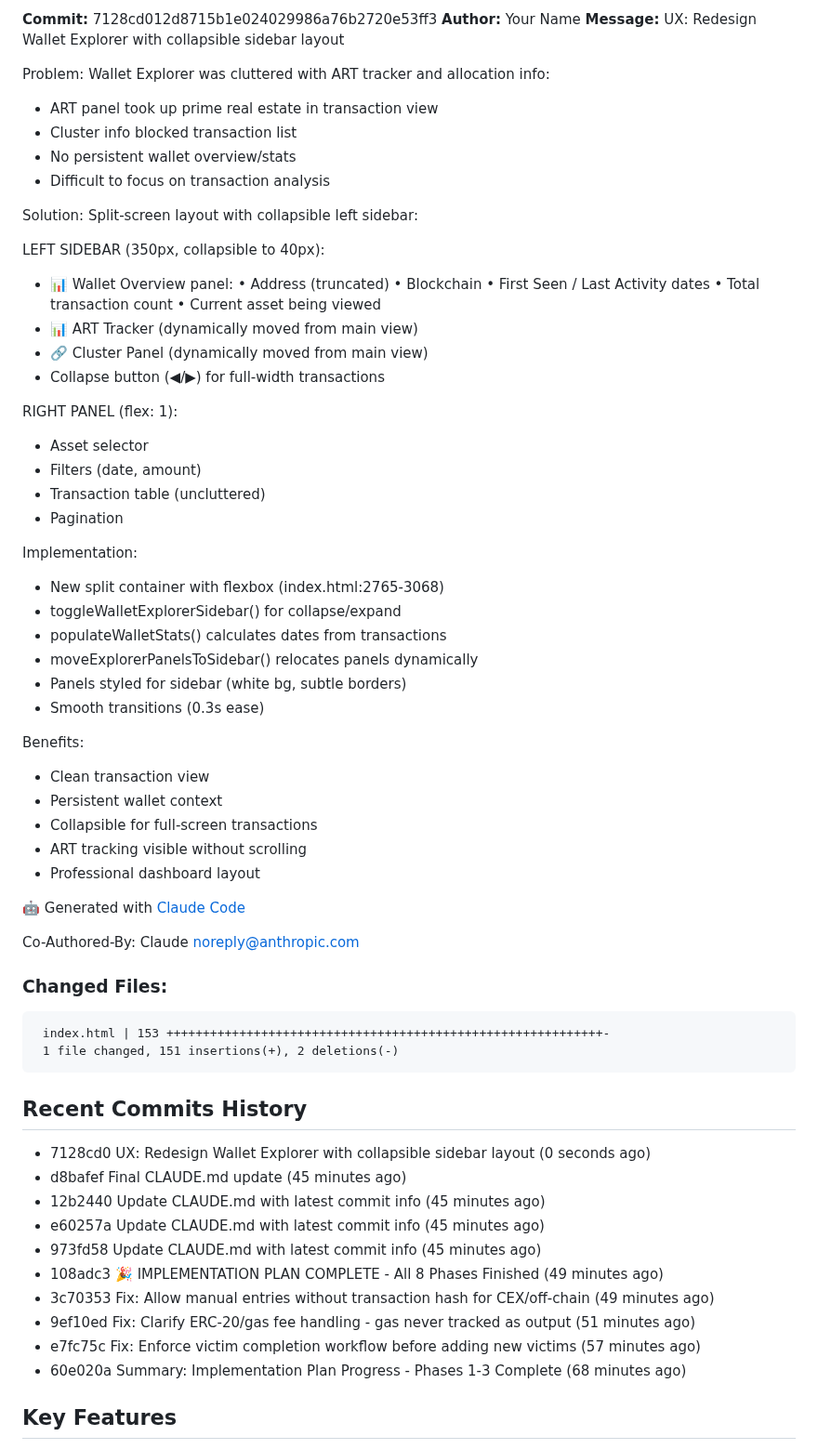
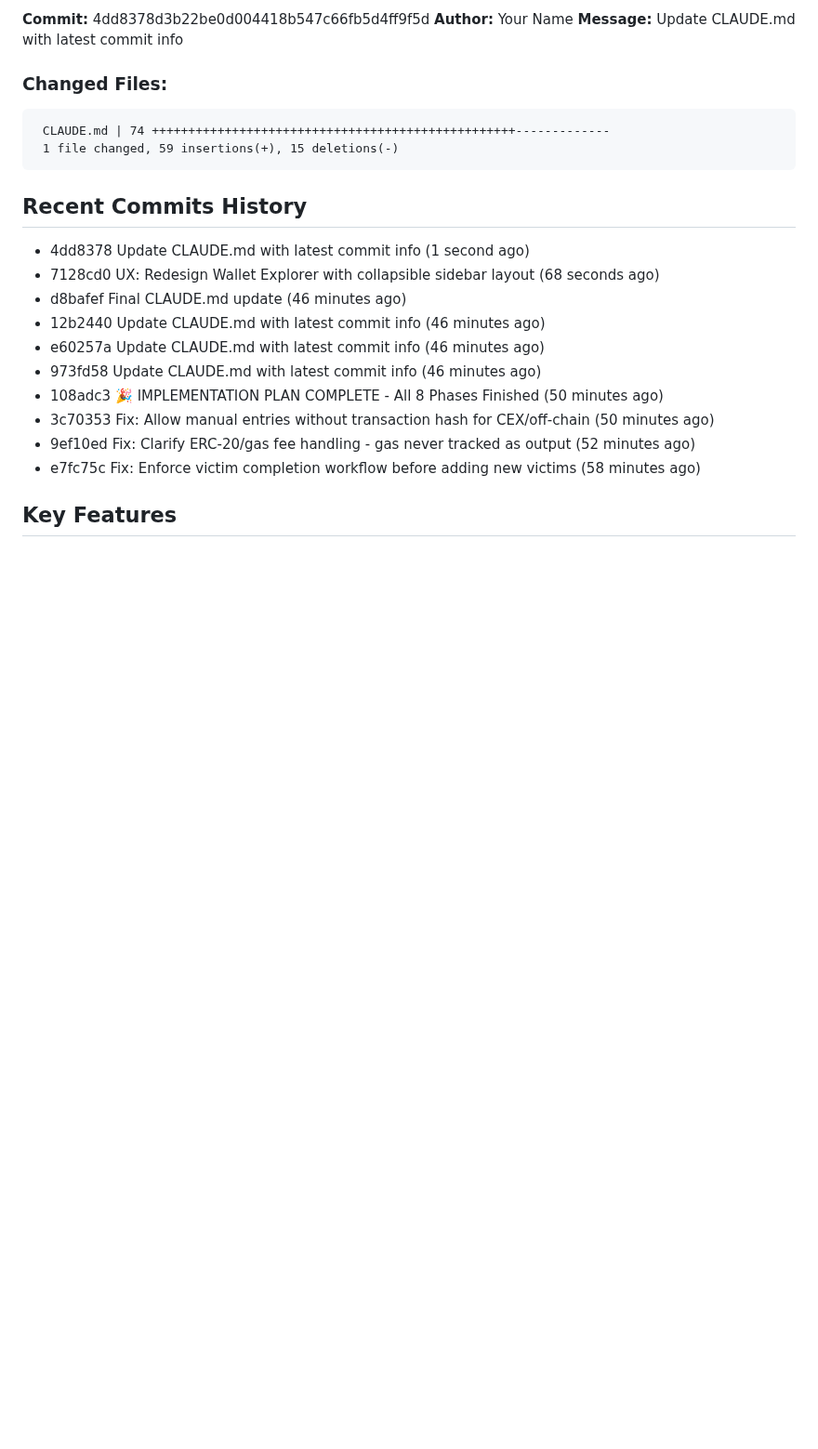
Before and after one commit to JGooseK41/batsTool, a Markdown page: CLAUDE.md, the part around one of its changes. Shown at 93% size. Rendered like a GitHub page; blank space fills up the shorter version.

Commit message:
Update CLAUDE.md with latest commit info

````diff
--- a/CLAUDE.md
+++ b/CLAUDE.md
@@ -7,70 +7,26 @@ B.A.T.S. (Block Audit Tracing Standard) is a blockchain investigation tool for t
 
-**Commit:** 7128cd012d8715b1e024029986a76b2720e53ff3
+**Commit:** 4dd8378d3b22be0d004418b547c66fb5d4ff9f5d
 **Author:** Your Name
-**Message:** UX: Redesign Wallet Explorer with collapsible sidebar layout
-
-Problem: Wallet Explorer was cluttered with ART tracker and allocation info:
-- ART panel took up prime real estate in transaction view
-- Cluster info blocked transaction list
-- No persistent wallet overview/stats
-- Difficult to focus on transaction analysis
-
-Solution: Split-screen layout with collapsible left sidebar:
-
-LEFT SIDEBAR (350px, collapsible to 40px):
-- 📊 Wallet Overview panel:
-  • Address (truncated)
-  • Blockchain
-  • First Seen / Last Activity dates
-  • Total transaction count
-  • Current asset being viewed
-- 📊 ART Tracker (dynamically moved from main view)
-- 🔗 Cluster Panel (dynamically moved from main view)
-- Collapse button (◀/▶) for full-width transactions
-
-RIGHT PANEL (flex: 1):
-- Asset selector
-- Filters (date, amount)
-- Transaction table (uncluttered)
-- Pagination
-
-Implementation:
-- New split container with flexbox (index.html:2765-3068)
-- toggleWalletExplorerSidebar() for collapse/expand
-- populateWalletStats() calculates dates from transactions
-- moveExplorerPanelsToSidebar() relocates panels dynamically
-- Panels styled for sidebar (white bg, subtle borders)
-- Smooth transitions (0.3s ease)
-
-Benefits:
-- Clean transaction view
-- Persistent wallet context
-- Collapsible for full-screen transactions
-- ART tracking visible without scrolling
-- Professional dashboard layout
-
-🤖 Generated with [Claude Code](https://claude.com/claude-code)
-
-Co-Authored-By: Claude <noreply@anthropic.com>
+**Message:** Update CLAUDE.md with latest commit info
 
 ### Changed Files:
 ```
- index.html | 153 ++++++++++++++++++++++++++++++++++++++++++++++++++++++++++++-
- 1 file changed, 151 insertions(+), 2 deletions(-)
+ CLAUDE.md | 74 ++++++++++++++++++++++++++++++++++++++++++++++++++-------------
+ 1 file changed, 59 insertions(+), 15 deletions(-)
 ```
 
 ## Recent Commits History
 
-- 7128cd0 UX: Redesign Wallet Explorer with collapsible sidebar layout (0 seconds ago)
-- d8bafef Final CLAUDE.md update (45 minutes ago)
-- 12b2440 Update CLAUDE.md with latest commit info (45 minutes ago)
-- e60257a Update CLAUDE.md with latest commit info (45 minutes ago)
-- 973fd58 Update CLAUDE.md with latest commit info (45 minutes ago)
-- 108adc3 🎉 IMPLEMENTATION PLAN COMPLETE - All 8 Phases Finished (49 minutes ago)
-- 3c70353 Fix: Allow manual entries without transaction hash for CEX/off-chain (49 minutes ago)
-- 9ef10ed Fix: Clarify ERC-20/gas fee handling - gas never tracked as output (51 minutes ago)
-- e7fc75c Fix: Enforce victim completion workflow before adding new victims (57 minutes ago)
-- 60e020a Summary: Implementation Plan Progress - Phases 1-3 Complete (68 minutes ago)
+- 4dd8378 Update CLAUDE.md with latest commit info (1 second ago)
+- 7128cd0 UX: Redesign Wallet Explorer with collapsible sidebar layout (68 seconds ago)
+- d8bafef Final CLAUDE.md update (46 minutes ago)
+- 12b2440 Update CLAUDE.md with latest commit info (46 minutes ago)
+- e60257a Update CLAUDE.md with latest commit info (46 minutes ago)
+- 973fd58 Update CLAUDE.md with latest commit info (46 minutes ago)
+- 108adc3 🎉 IMPLEMENTATION PLAN COMPLETE - All 8 Phases Finished (50 minutes ago)
+- 3c70353 Fix: Allow manual entries without transaction hash for CEX/off-chain (50 minutes ago)
+- 9ef10ed Fix: Clarify ERC-20/gas fee handling - gas never tracked as output (52 minutes ago)
+- e7fc75c Fix: Enforce victim completion workflow before adding new victims (58 minutes ago)
 
 ## Key Features
 
````
Also changed, not shown: other parts of CLAUDE.md (+1 -1 lines).
